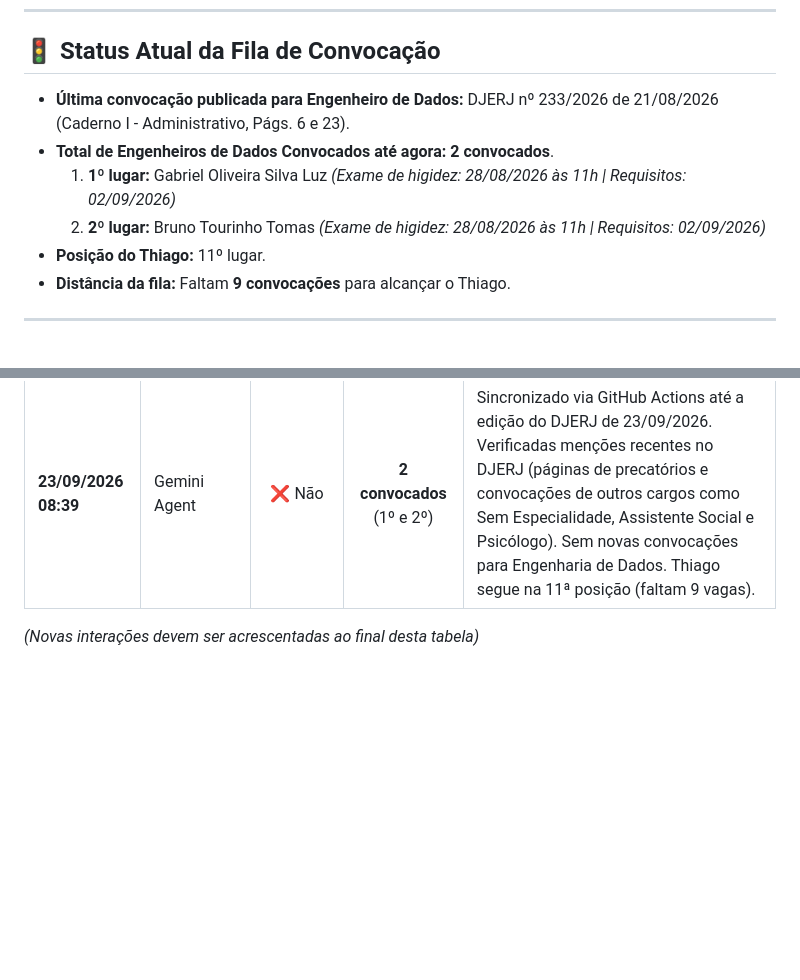
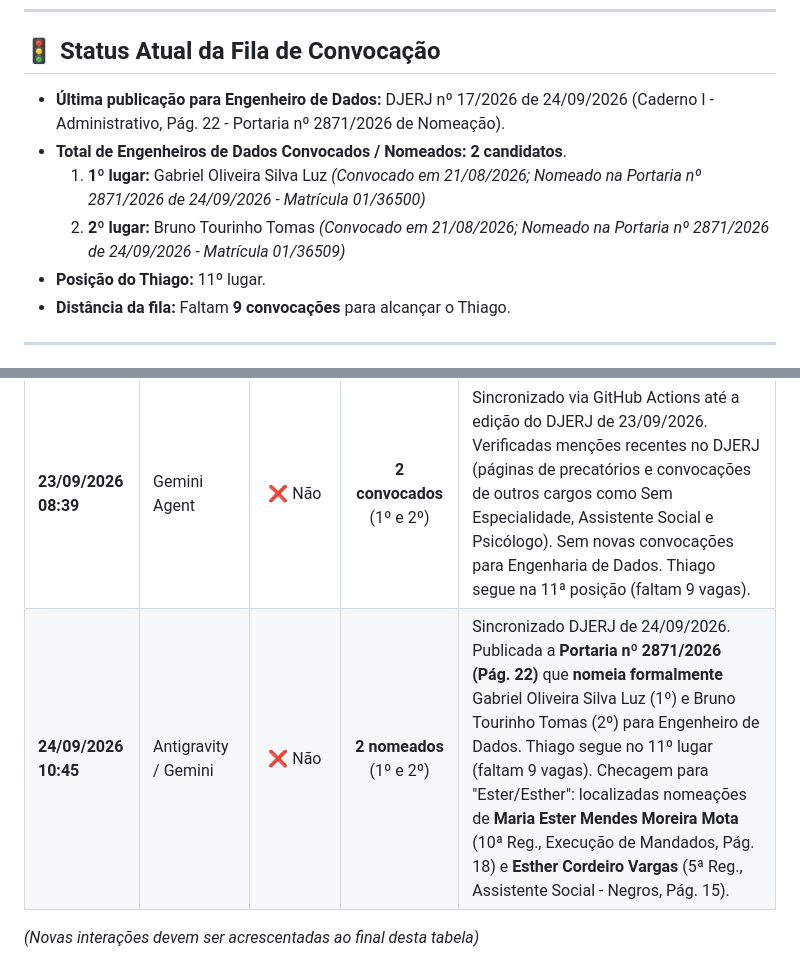
Before and after one commit to ThigaoRibeiro/diario-oficial-monitor-tjrj, a Markdown page: DIARIO_DE_BORDO.md, 2 parts joined by grey strips. Rendered like a GitHub page; blank space fills up the shorter version.

Commit message:
docs: atualiza diario de bordo com checagem de 24/09/2026

```diff
--- a/DIARIO_DE_BORDO.md
+++ b/DIARIO_DE_BORDO.md
@@ -15,10 +15,10 @@ Este documento centraliza o perfil do candidato, as regras de negócio de acompa
 ---
 
 ## 🚦 Status Atual da Fila de Convocação
-- **Última convocação publicada para Engenheiro de Dados:** DJERJ nº 233/2026 de 21/08/2026 (Caderno I - Administrativo, Págs. 6 e 23).
-- **Total de Engenheiros de Dados Convocados até agora:** **2 convocados**.
-  1. **1º lugar:** Gabriel Oliveira Silva Luz *(Exame de higidez: 28/08/2026 às 11h | Requisitos: 02/09/2026)*
-  2. **2º lugar:** Bruno Tourinho Tomas *(Exame de higidez: 28/08/2026 às 11h | Requisitos: 02/09/2026)*
+- **Última publicação para Engenheiro de Dados:** DJERJ nº 17/2026 de 24/09/2026 (Caderno I - Administrativo, Pág. 22 - Portaria nº 2871/2026 de Nomeação).
+- **Total de Engenheiros de Dados Convocados / Nomeados:** **2 candidatos**.
+  1. **1º lugar:** Gabriel Oliveira Silva Luz *(Convocado em 21/08/2026; Nomeado na Portaria nº 2871/2026 de 24/09/2026 - Matrícula 01/36500)*
+  2. **2º lugar:** Bruno Tourinho Tomas *(Convocado em 21/08/2026; Nomeado na Portaria nº 2871/2026 de 24/09/2026 - Matrícula 01/36509)*
 - **Posição do Thiago:** 11º lugar.
 - **Distância da fila:** Faltam **9 convocações** para alcançar o Thiago.
 
@@ -45,5 +45,6 @@ Sempre que o usuário iniciar uma conversa ou perguntar sobre o concurso / convo
 | **21/08/2026** | Publicação DJERJ | ❌ Não | **2 convocados** (1º e 2º) | Publicação oficial do DJERJ nº 233/2026 convocando Gabriel Oliveira Silva Luz (1º) e Bruno Tourinho Tomas (2º). |
 | **13/09/2026 22:05** | Gemini Agent | ❌ Não | **2 convocados** (1º e 2º) | Verificação completa via GitHub Actions sincronizado até 13/09/2026. Nenhuma movimentação para Engenharia de Dados desde 21/08. Thiago segue na 11ª posição. |
 | **23/09/2026 08:39** | Gemini Agent | ❌ Não | **2 convocados** (1º e 2º) | Sincronizado via GitHub Actions até a edição do DJERJ de 23/09/2026. Verificadas menções recentes no DJERJ (páginas de precatórios e convocações de outros cargos como Sem Especialidade, Assistente Social e Psicólogo). Sem novas convocações para Engenharia de Dados. Thiago segue na 11ª posição (faltam 9 vagas). |
+| **24/09/2026 10:45** | Antigravity / Gemini | ❌ Não | **2 nomeados** (1º e 2º) | Sincronizado DJERJ de 24/09/2026. Publicada a **Portaria nº 2871/2026 (Pág. 22)** que **nomeia formalmente** Gabriel Oliveira Silva Luz (1º) e Bruno Tourinho Tomas (2º) para Engenheiro de Dados. Thiago segue no 11º lugar (faltam 9 vagas). Checagem para "Ester/Esther": localizadas nomeações de **Maria Ester Mendes Moreira Mota** (10ª Reg., Execução de Mandados, Pág. 18) e **Esther Cordeiro Vargas** (5ª Reg., Assistente Social - Negros, Pág. 15). |
 
 *(Novas interações devem ser acrescentadas ao final desta tabela)*
```
